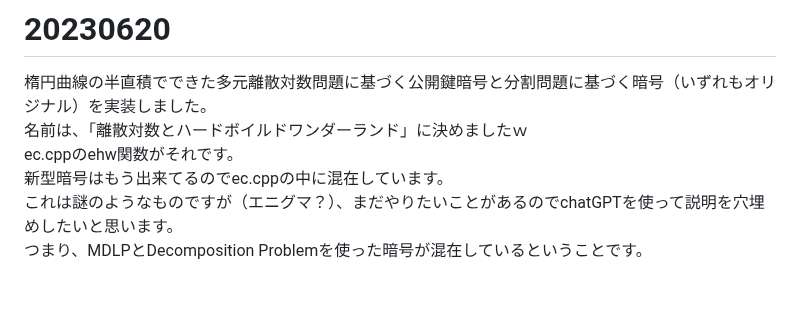
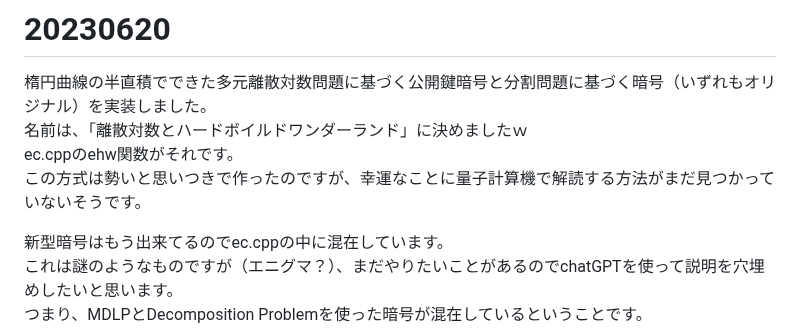
Before and after one commit to anang0g0/ENDLP, a Markdown page: README.md, the part around the change. Rendered like a GitHub page; blank space fills up the shorter version.

```diff
--- a/README.md
+++ b/README.md
@@ -4,6 +4,8 @@
 楕円曲線の半直積でできた多元離散対数問題に基づく公開鍵暗号と分割問題に基づく暗号（いずれもオリジナル）を実装しました。
 名前は、「離散対数とハードボイルドワンダーランド」に決めましたｗ
 ec.cppのehw関数がそれです。
+この方式は勢いと思いつきで作ったのですが、幸運なことに量子計算機で解読する方法がまだ見つかっていないそうです。
+
 新型暗号はもう出来てるのでec.cppの中に混在しています。
 これは謎のようなものですが（エニグマ？）、まだやりたいことがあるのでchatGPTを使って説明を穴埋めしたいと思います。
 つまり、MDLPとDecomposition Problemを使った暗号が混在しているということです。
```
